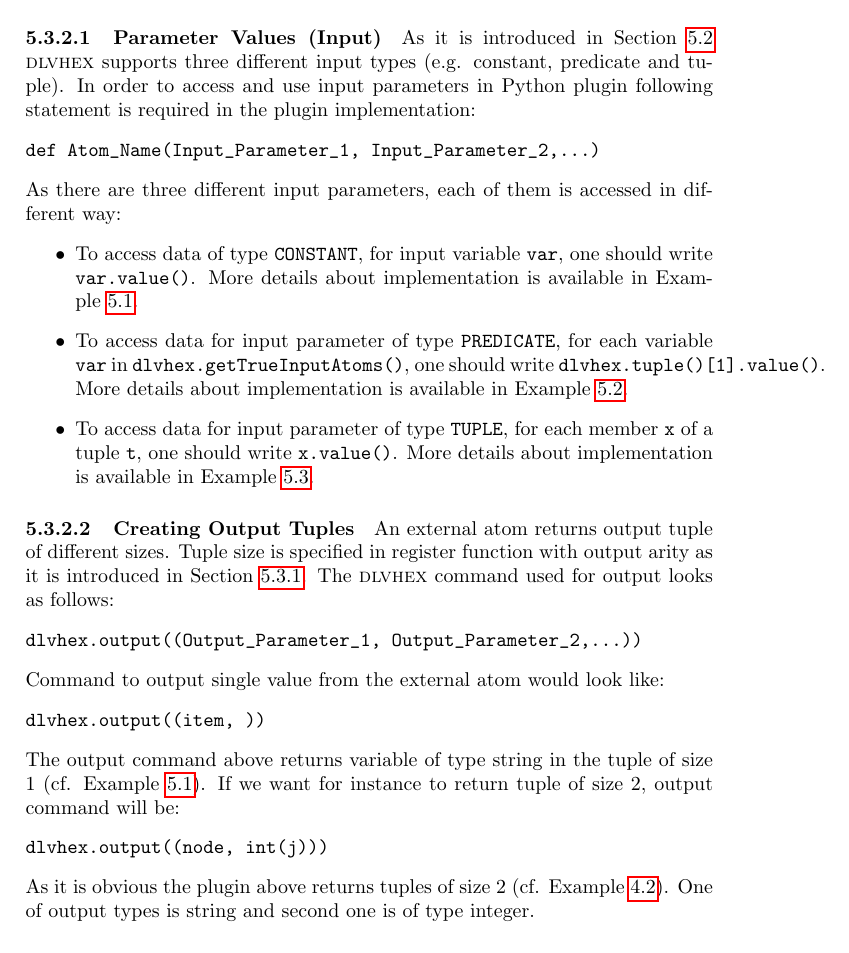
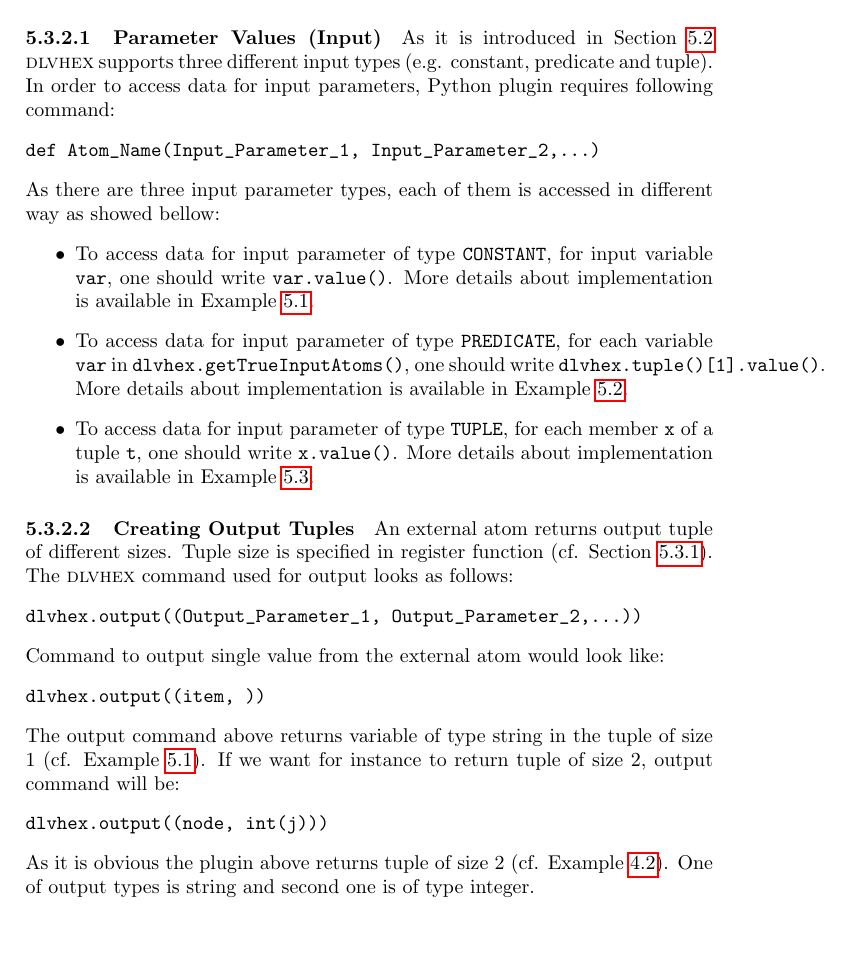
Before and after one commit to hexhex/manual, a LaTeX paper (Manual.tex): part of page 34 of 50, cut so that both start at the same text. Compiled offline with pdfLaTeX.

Commit message:
Python interface

```diff
--- a/Manual.tex
+++ b/Manual.tex
@@ -1937,13 +1937,13 @@ def register():
 Once the external atom is registered successfully, it has
 to be implemented in the form of another Python function
 with an appropriate number of input parameters and output parameters specified.
-\paragraph{Parameter Values (Input)} As it is introduced in Section~\ref{inputparamtypes} \dlvhex{} supports three different input types (e.g. constant, predicate and tuple). In order to access and use input parameters in Python plugin following statement is required in the plugin implementation:
+\paragraph{Parameter Values (Input)} As it is introduced in Section~\ref{inputparamtypes} \dlvhex{} supports three different input types (e.g. constant, predicate and tuple). In order to access data for input parameters, Python plugin requires following command:
 \begin{verbatim}
 def Atom_Name(Input_Parameter_1, Input_Parameter_2,...)
 \end{verbatim}
-As there are three different input parameters, each of them is accessed in different way:
+As there are three input parameter types, each of them is accessed in different way as showed bellow:
 \begin{itemize}
-\item To access data of type \verb+CONSTANT+, for input variable \verb+var+, one should write \verb+var.value()+. More details about implementation is available in Example~\ref{constantAsInput}.
+\item To access data for input parameter of type \verb+CONSTANT+, for input variable \verb+var+, one should write \verb+var.value()+. More details about implementation is available in Example~\ref{constantAsInput}.
 
 \item To access data for input parameter of type \verb+PREDICATE+, for each variable \verb+var+ in \verb+dlvhex.getTrueInputAtoms()+, one should write \verb+dlvhex.tuple()[1].value()+. More details about implementation is available in Example~\ref{predicateAsInput}.
 
@@ -1951,7 +1951,7 @@ As there are three different input parameters, each of them is accessed in diffe
 \end{itemize}
 
 \paragraph{Creating Output Tuples}
-An external atom returns output tuple of different sizes. Tuple size is specified in register function with output arity as it is introduced in Section~\ref{registerExtAtom}. The \dlvhex{} command used for output looks as follows:
+An external atom returns output tuple of different sizes. Tuple size is specified in register function (cf. Section~\ref{registerExtAtom}). The \dlvhex{} command used for output looks as follows:
 \begin{verbatim}
 dlvhex.output((Output_Parameter_1, Output_Parameter_2,...))
 \end{verbatim}
@@ -1964,7 +1964,7 @@ If we want for instance to return tuple of size 2, output command will be:
 \begin{verbatim}
 dlvhex.output((node, int(j)))
 \end{verbatim}
-As it is obvious the plugin above returns tuples of size 2 (cf. Example~\ref{travellingsalesperson}). One of output types is string and second one is of type integer.
+As it is obvious the plugin above returns tuple of size 2 (cf. Example~\ref{travellingsalesperson}). One of output types is string and second one is of type integer.
 
 \subsubsection{Python plugin examples}
 To get more familiar with Python plugins we are providing three examples as there are three possible input parameter types. The plugin in Example~\ref{constantAsInput} uses a constant (string) input parameter. It is used in Example~\ref{faceQuery} to query all direct friends of the person of interest.
```
